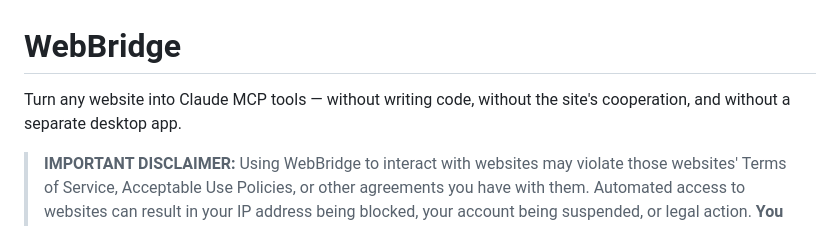
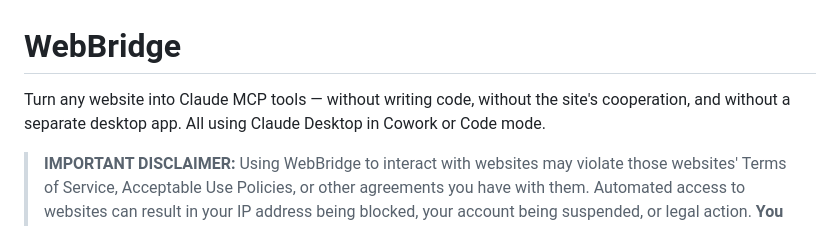
Before and after one commit to jalabulajunx/WebBridge, a Markdown page: README.md, the part around the change. GitHub-like rendering.

```diff
--- a/README.md
+++ b/README.md
@@ -1,6 +1,6 @@
 # WebBridge
 
-Turn any website into Claude MCP tools — without writing code, without the site's cooperation, and without a separate desktop app.
+Turn any website into Claude MCP tools — without writing code, without the site's cooperation, and without a separate desktop app. All using Claude Desktop in Cowork or Code mode.
 
 > **IMPORTANT DISCLAIMER:** Using WebBridge to interact with websites may violate those websites' Terms of Service, Acceptable Use Policies, or other agreements you have with them. Automated access to websites can result in your IP address being blocked, your account being suspended, or legal action. **You are solely responsible for ensuring your use of WebBridge complies with all applicable terms, laws, and regulations.** The authors of WebBridge accept no liability for misuse. See the [full disclaimer](#disclaimer) below.
 
```
